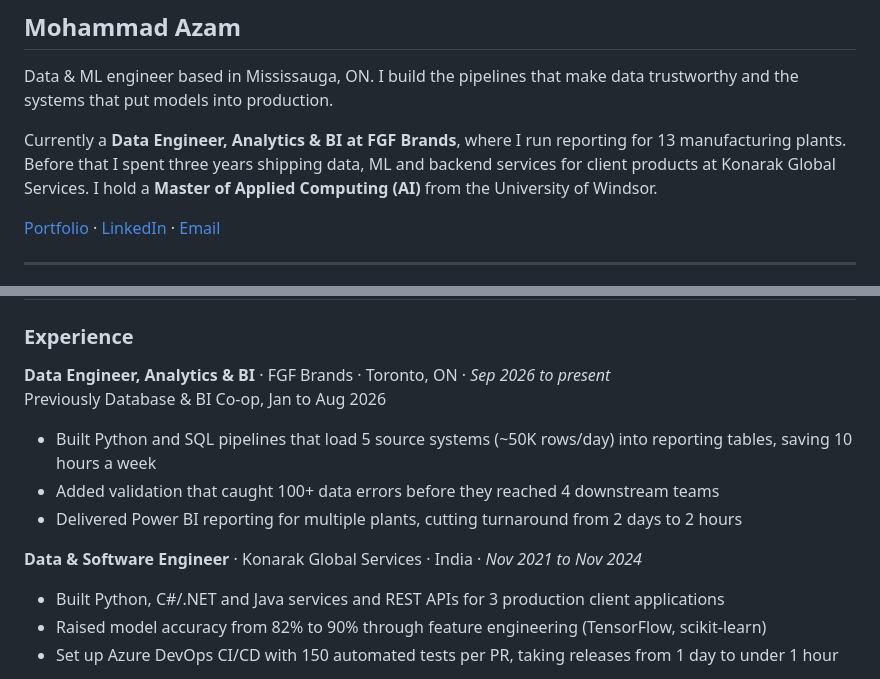
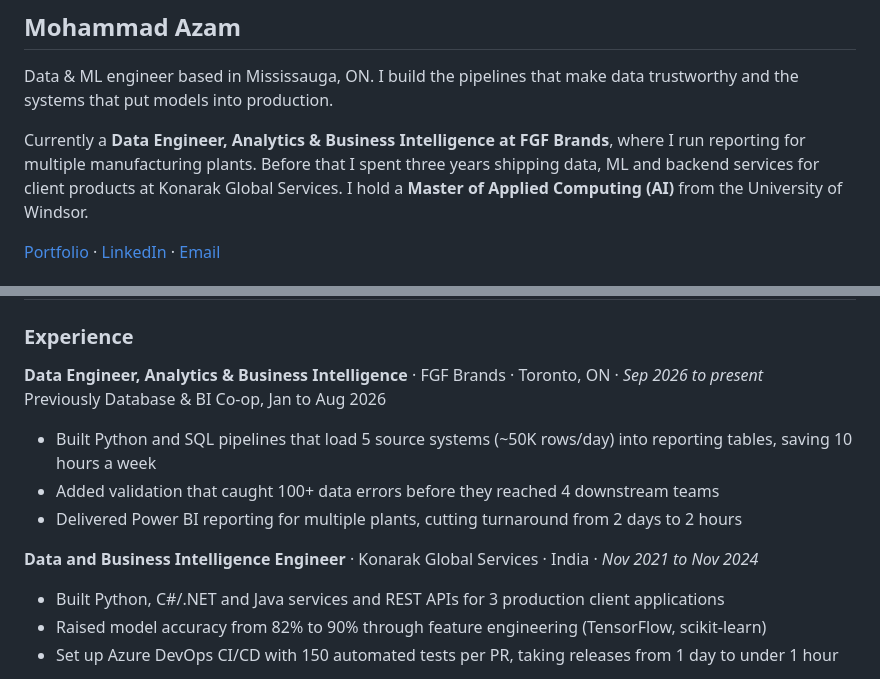
Before and after one commit to mohammadazam7/mohammadazam7, a Markdown page: README.md, 2 parts joined by grey strips. GitHub-like rendering.

Commit message:
Update the FGF Brands and Konarak job titles

```diff
--- a/README.md
+++ b/README.md
@@ -3,8 +3,8 @@
 Data & ML engineer based in Mississauga, ON. I build the pipelines that make data
 trustworthy and the systems that put models into production.
 
-Currently a **Data Engineer, Analytics & BI at FGF Brands**, where I run reporting for
-13 manufacturing plants. Before that I spent three years shipping data, ML and backend
+Currently a **Data Engineer, Analytics & Business Intelligence at FGF Brands**, where I
+run reporting for multiple manufacturing plants. Before that I spent three years shipping data, ML and backend
 services for client products at Konarak Global Services. I hold a **Master of Applied
 Computing (AI)** from the University of Windsor.
 
@@ -64,13 +64,13 @@ NYC taxi data lake.
 
 ### Experience
 
-**Data Engineer, Analytics & BI** · FGF Brands · Toronto, ON · *Sep 2026 to present*
+**Data Engineer, Analytics & Business Intelligence** · FGF Brands · Toronto, ON · *Sep 2026 to present*
 <br>Previously Database & BI Co-op, Jan to Aug 2026
 - Built Python and SQL pipelines that load 5 source systems (~50K rows/day) into reporting tables, saving 10 hours a week
 - Added validation that caught 100+ data errors before they reached 4 downstream teams
 - Delivered Power BI reporting for multiple plants, cutting turnaround from 2 days to 2 hours
 
-**Data & Software Engineer** · Konarak Global Services · India · *Nov 2021 to Nov 2024*
+**Data and Business Intelligence Engineer** · Konarak Global Services · India · *Nov 2021 to Nov 2024*
 - Built Python, C#/.NET and Java services and REST APIs for 3 production client applications
 - Raised model accuracy from 82% to 90% through feature engineering (TensorFlow, scikit-learn)
 - Set up Azure DevOps CI/CD with 150 automated tests per PR, taking releases from 1 day to under 1 hour
```
